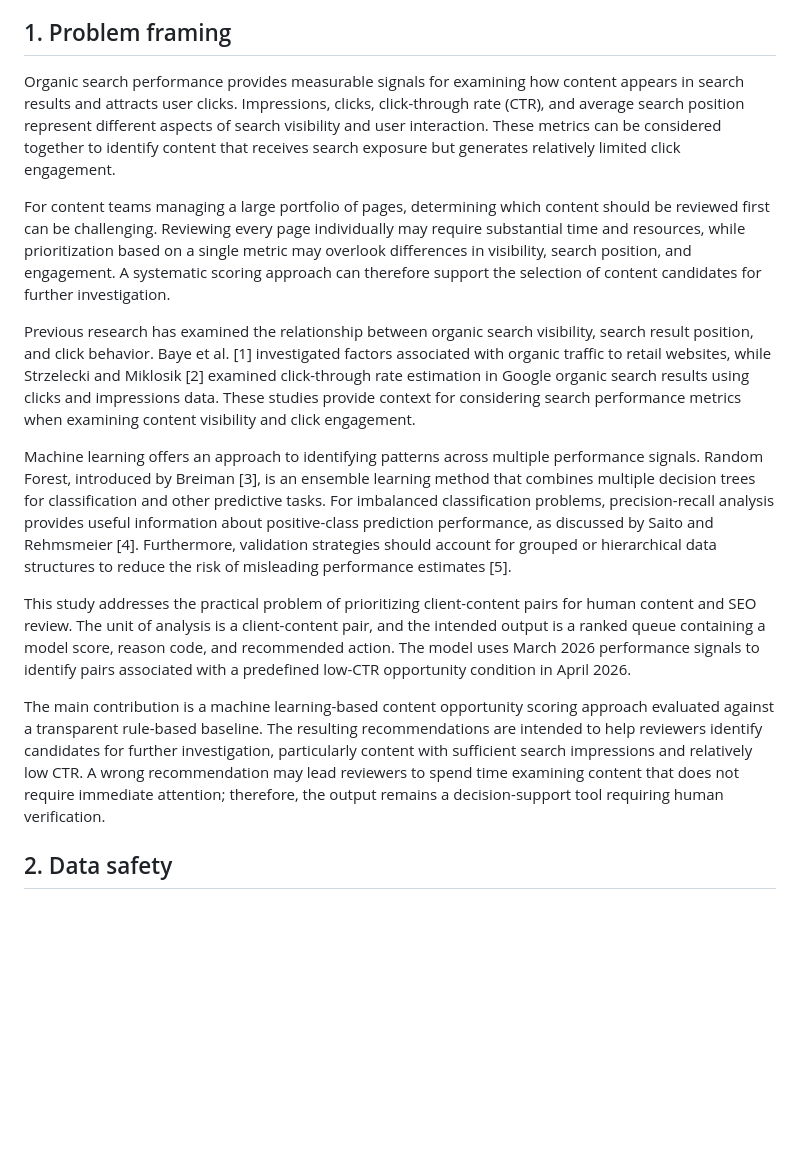
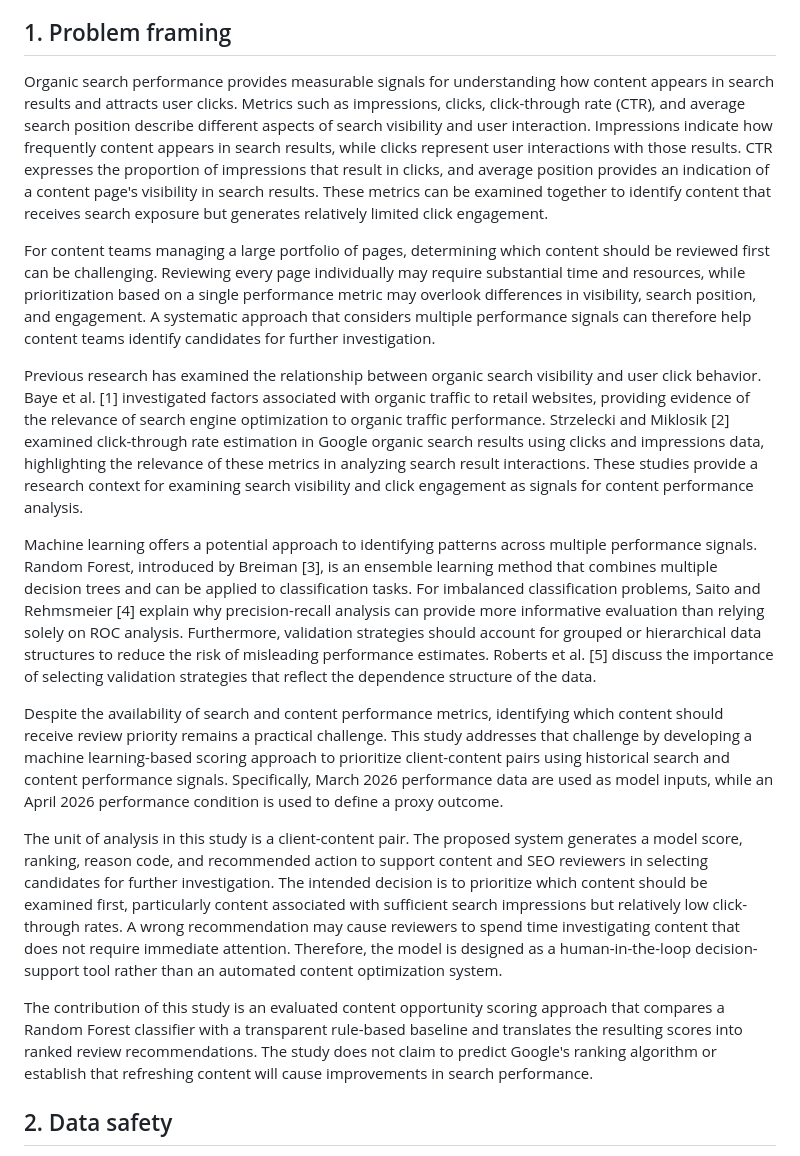
Before and after one commit to shefiramarizcha62-sudo/flyrank-ml-portfolio, a Markdown page: work/capstone_report.md, the part around the change. GitHub-like rendering; blank space fills up the shorter version.

```diff
--- a/work/capstone_report.md
+++ b/work/capstone_report.md
@@ -11,17 +11,19 @@ This study investigates how observable search and content performance signals ca
 
 ## 1. Problem framing
 
-Organic search performance provides measurable signals for examining how content appears in search results and attracts user clicks. Impressions, clicks, click-through rate (CTR), and average search position represent different aspects of search visibility and user interaction. These metrics can be considered together to identify content that receives search exposure but generates relatively limited click engagement.
+Organic search performance provides measurable signals for understanding how content appears in search results and attracts user clicks. Metrics such as impressions, clicks, click-through rate (CTR), and average search position describe different aspects of search visibility and user interaction. Impressions indicate how frequently content appears in search results, while clicks represent user interactions with those results. CTR expresses the proportion of impressions that result in clicks, and average position provides an indication of a content page's visibility in search results. These metrics can be examined together to identify content that receives search exposure but generates relatively limited click engagement.
 
-For content teams managing a large portfolio of pages, determining which content should be reviewed first can be challenging. Reviewing every page individually may require substantial time and resources, while prioritization based on a single metric may overlook differences in visibility, search position, and engagement. A systematic scoring approach can therefore support the selection of content candidates for further investigation.
+For content teams managing a large portfolio of pages, determining which content should be reviewed first can be challenging. Reviewing every page individually may require substantial time and resources, while prioritization based on a single performance metric may overlook differences in visibility, search position, and engagement. A systematic approach that considers multiple performance signals can therefore help content teams identify candidates for further investigation.
 
-Previous research has examined the relationship between organic search visibility, search result position, and click behavior. Baye et al. [1] investigated factors associated with organic traffic to retail websites, while Strzelecki and Miklosik [2] examined click-through rate estimation in Google organic search results using clicks and impressions data. These studies provide context for considering search performance metrics when examining content visibility and click engagement.
+Previous research has examined the relationship between organic search visibility and user click behavior. Baye et al. [1] investigated factors associated with organic traffic to retail websites, providing evidence of the relevance of search engine optimization to organic traffic performance. Strzelecki and Miklosik [2] examined click-through rate estimation in Google organic search results using clicks and impressions data, highlighting the relevance of these metrics in analyzing search result interactions. These studies provide a research context for examining search visibility and click engagement as signals for content performance analysis.
 
-Machine learning offers an approach to identifying patterns across multiple performance signals. Random Forest, introduced by Breiman [3], is an ensemble learning method that combines multiple decision trees for classification and other predictive tasks. For imbalanced classification problems, precision-recall analysis provides useful information about positive-class prediction performance, as discussed by Saito and Rehmsmeier [4]. Furthermore, validation strategies should account for grouped or hierarchical data structures to reduce the risk of misleading performance estimates [5].
+Machine learning offers a potential approach to identifying patterns across multiple performance signals. Random Forest, introduced by Breiman [3], is an ensemble learning method that combines multiple decision trees and can be applied to classification tasks. For imbalanced classification problems, Saito and Rehmsmeier [4] explain why precision-recall analysis can provide more informative evaluation than relying solely on ROC analysis. Furthermore, validation strategies should account for grouped or hierarchical data structures to reduce the risk of misleading performance estimates. Roberts et al. [5] discuss the importance of selecting validation strategies that reflect the dependence structure of the data.
 
-This study addresses the practical problem of prioritizing client-content pairs for human content and SEO review. The unit of analysis is a client-content pair, and the intended output is a ranked queue containing a model score, reason code, and recommended action. The model uses March 2026 performance signals to identify pairs associated with a predefined low-CTR opportunity condition in April 2026.
+Despite the availability of search and content performance metrics, identifying which content should receive review priority remains a practical challenge. This study addresses that challenge by developing a machine learning-based scoring approach to prioritize client-content pairs using historical search and content performance signals. Specifically, March 2026 performance data are used as model inputs, while an April 2026 performance condition is used to define a proxy outcome.
 
-The main contribution is a machine learning-based content opportunity scoring approach evaluated against a transparent rule-based baseline. The resulting recommendations are intended to help reviewers identify candidates for further investigation, particularly content with sufficient search impressions and relatively low CTR. A wrong recommendation may lead reviewers to spend time examining content that does not require immediate attention; therefore, the output remains a decision-support tool requiring human verification.
+The unit of analysis in this study is a client-content pair. The proposed system generates a model score, ranking, reason code, and recommended action to support content and SEO reviewers in selecting candidates for further investigation. The intended decision is to prioritize which content should be examined first, particularly content associated with sufficient search impressions but relatively low click-through rates. A wrong recommendation may cause reviewers to spend time investigating content that does not require immediate attention. Therefore, the model is designed as a human-in-the-loop decision-support tool rather than an automated content optimization system.
+
+The contribution of this study is an evaluated content opportunity scoring approach that compares a Random Forest classifier with a transparent rule-based baseline and translates the resulting scores into ranked review recommendations. The study does not claim to predict Google's ranking algorithm or establish that refreshing content will cause improvements in search performance.
 
 ## 2. Data safety
 
```
